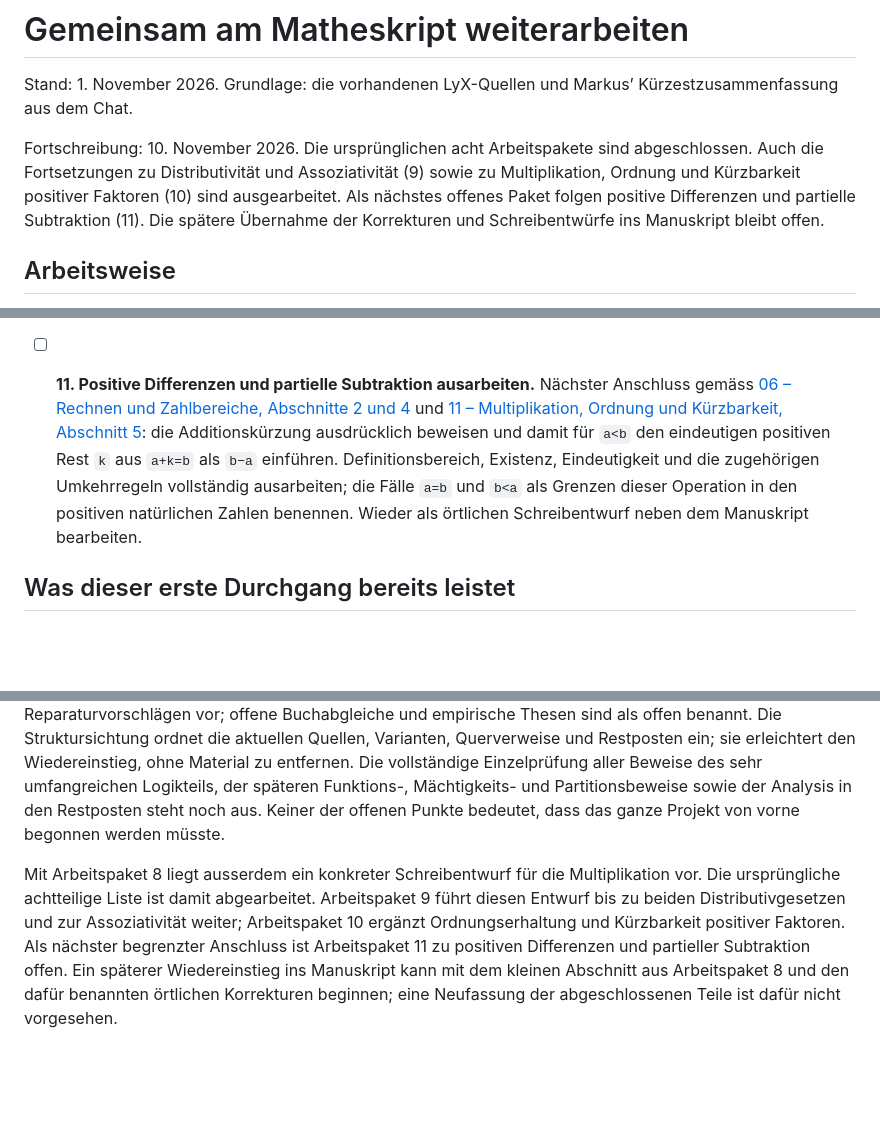
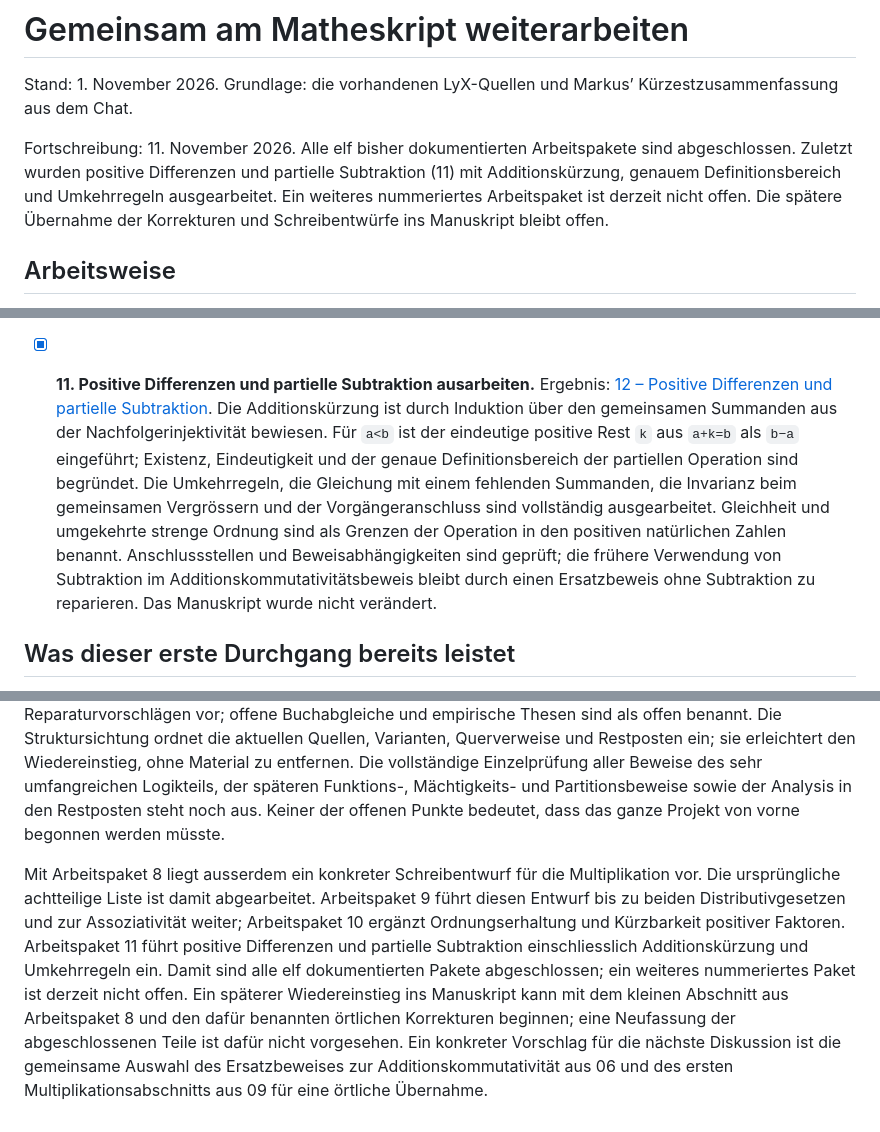
Before and after one commit to MobyDickDick/einfuehrungMathe, a Markdown page: Arbeitsnotizen/Aufgabenliste.md, 3 parts joined by grey strips. GitHub-like rendering; blank space fills up the shorter version.

Commit message:
positive differences included.

```diff
--- a/Arbeitsnotizen/Aufgabenliste.md
+++ b/Arbeitsnotizen/Aufgabenliste.md
@@ -2,7 +2,7 @@
 
 Stand: 1. November 2026. Grundlage: die vorhandenen LyX-Quellen und Markus’ Kürzestzusammenfassung aus dem Chat.
 
-Fortschreibung: 10. November 2026. Die ursprünglichen acht Arbeitspakete sind abgeschlossen. Auch die Fortsetzungen zu Distributivität und Assoziativität (9) sowie zu Multiplikation, Ordnung und Kürzbarkeit positiver Faktoren (10) sind ausgearbeitet. Als nächstes offenes Paket folgen positive Differenzen und partielle Subtraktion (11). Die spätere Übernahme der Korrekturen und Schreibentwürfe ins Manuskript bleibt offen.
+Fortschreibung: 11. November 2026. Alle elf bisher dokumentierten Arbeitspakete sind abgeschlossen. Zuletzt wurden positive Differenzen und partielle Subtraktion (11) mit Additionskürzung, genauem Definitionsbereich und Umkehrregeln ausgearbeitet. Ein weiteres nummeriertes Arbeitspaket ist derzeit nicht offen. Die spätere Übernahme der Korrekturen und Schreibentwürfe ins Manuskript bleibt offen.
 
 ## Arbeitsweise
 
@@ -34,10 +34,10 @@ Jeder Befund soll eine Fundstelle und eine Begründung haben. Zu unterscheiden s
 
 - [x] **10. Multiplikation, Ordnung und Kürzbarkeit positiver Faktoren ausarbeiten.** Ergebnis: [11 – Multiplikation, Ordnung und Kürzbarkeit](C:/Users/marku/myCloud/Mathe/Arbeitsnotizen/11_Multiplikation_Ordnung_und_Kuerzbarkeit.md). Aus der positiven Restdarstellung und dem Distributivgesetz ist die strenge Ordnungserhaltung vollständig hergeleitet; die Gleichheitskürzung folgt daraus durch ausschliessende Dreifallunterscheidung. Ergänzend sind beide Richtungen der Kürzungsregeln für strenge und nichtstrenge Ungleichungen begründet. Ordnungsgrundlage, positive Restketten, Abschluss der Multiplikation und Vergleichbarkeit sind ausdrücklich benannt; Subtraktion und Division werden nicht vorausgesetzt. Anschlussstellen, Beweisabhängigkeiten und Randfälle sind geprüft. Der Schreibentwurf bleibt bei den positiven natürlichen Zahlen. Das Manuskript wurde nicht verändert.
 
-- [ ] **11. Positive Differenzen und partielle Subtraktion ausarbeiten.** Nächster Anschluss gemäss [06 – Rechnen und Zahlbereiche, Abschnitte 2 und 4](C:/Users/marku/myCloud/Mathe/Arbeitsnotizen/06_Rechnen_und_Zahlbereiche.md) und [11 – Multiplikation, Ordnung und Kürzbarkeit, Abschnitt 5](C:/Users/marku/myCloud/Mathe/Arbeitsnotizen/11_Multiplikation_Ordnung_und_Kuerzbarkeit.md): die Additionskürzung ausdrücklich beweisen und damit für `a<b` den eindeutigen positiven Rest `k` aus `a+k=b` als `b−a` einführen. Definitionsbereich, Existenz, Eindeutigkeit und die zugehörigen Umkehrregeln vollständig ausarbeiten; die Fälle `a=b` und `b<a` als Grenzen dieser Operation in den positiven natürlichen Zahlen benennen. Wieder als örtlichen Schreibentwurf neben dem Manuskript bearbeiten.
+- [x] **11. Positive Differenzen und partielle Subtraktion ausarbeiten.** Ergebnis: [12 – Positive Differenzen und partielle Subtraktion](C:/Users/marku/myCloud/Mathe/Arbeitsnotizen/12_Positive_Differenzen_und_partielle_Subtraktion.md). Die Additionskürzung ist durch Induktion über den gemeinsamen Summanden aus der Nachfolgerinjektivität bewiesen. Für `a<b` ist der eindeutige positive Rest `k` aus `a+k=b` als `b−a` eingeführt; Existenz, Eindeutigkeit und der genaue Definitionsbereich der partiellen Operation sind begründet. Die Umkehrregeln, die Gleichung mit einem fehlenden Summanden, die Invarianz beim gemeinsamen Vergrössern und der Vorgängeranschluss sind vollständig ausgearbeitet. Gleichheit und umgekehrte strenge Ordnung sind als Grenzen der Operation in den positiven natürlichen Zahlen benannt. Anschlussstellen und Beweisabhängigkeiten sind geprüft; die frühere Verwendung von Subtraktion im Additionskommutativitätsbeweis bleibt durch einen Ersatzbeweis ohne Subtraktion zu reparieren. Das Manuskript wurde nicht verändert.
 
 ## Was dieser erste Durchgang bereits leistet
 
 Die Kürzestzusammenfassung ist zugeordnet. Die wahrscheinlich entscheidende Stelle des Stockens ist mit einer ausdrücklichen Selbstbemerkung im aktuellen Zahlenteil belegt. Konkrete sachliche Korrekturstellen sind mit Gegenproben dokumentiert. Die Begründungskette der natürlichen Zahlen, der Aussagenbegriff samt Widerspruchsfreiheits-Mantra und die tragenden Definitionen der Mengenlehre und Quantoren sind gesondert geprüft. Die Prüfung von Rechnen, Induktionsanwendungen und Zahlbereichen liegt mit geschlossenen Reparaturargumenten und ergänzenden endlichen Gegenproben vor; sie bezieht die einschlägigen Zahlentheorie- und Bruchrechnungsabschnitte der Restposten ein. Eine gesonderte Sachprüfung zu Physik, Sprache, Entwicklung und Zahlengeschichte liegt mit Quellen und örtlichen Reparaturvorschlägen vor; offene Buchabgleiche und empirische Thesen sind als offen benannt. Die Struktursichtung ordnet die aktuellen Quellen, Varianten, Querverweise und Restposten ein; sie erleichtert den Wiedereinstieg, ohne Material zu entfernen. Die vollständige Einzelprüfung aller Beweise des sehr umfangreichen Logikteils, der späteren Funktions-, Mächtigkeits- und Partitionsbeweise sowie der Analysis in den Restposten steht noch aus. Keiner der offenen Punkte bedeutet, dass das ganze Projekt von vorne begonnen werden müsste.
 
-Mit Arbeitspaket 8 liegt ausserdem ein konkreter Schreibentwurf für die Multiplikation vor. Die ursprüngliche achtteilige Liste ist damit abgearbeitet. Arbeitspaket 9 führt diesen Entwurf bis zu beiden Distributivgesetzen und zur Assoziativität weiter; Arbeitspaket 10 ergänzt Ordnungserhaltung und Kürzbarkeit positiver Faktoren. Als nächster begrenzter Anschluss ist Arbeitspaket 11 zu positiven Differenzen und partieller Subtraktion offen. Ein späterer Wiedereinstieg ins Manuskript kann mit dem kleinen Abschnitt aus Arbeitspaket 8 und den dafür benannten örtlichen Korrekturen beginnen; eine Neufassung der abgeschlossenen Teile ist dafür nicht vorgesehen.
+Mit Arbeitspaket 8 liegt ausserdem ein konkreter Schreibentwurf für die Multiplikation vor. Die ursprüngliche achtteilige Liste ist damit abgearbeitet. Arbeitspaket 9 führt diesen Entwurf bis zu beiden Distributivgesetzen und zur Assoziativität weiter; Arbeitspaket 10 ergänzt Ordnungserhaltung und Kürzbarkeit positiver Faktoren. Arbeitspaket 11 führt positive Differenzen und partielle Subtraktion einschliesslich Additionskürzung und Umkehrregeln ein. Damit sind alle elf dokumentierten Pakete abgeschlossen; ein weiteres nummeriertes Paket ist derzeit nicht offen. Ein späterer Wiedereinstieg ins Manuskript kann mit dem kleinen Abschnitt aus Arbeitspaket 8 und den dafür benannten örtlichen Korrekturen beginnen; eine Neufassung der abgeschlossenen Teile ist dafür nicht vorgesehen. Ein konkreter Vorschlag für die nächste Diskussion ist die gemeinsame Auswahl des Ersatzbeweises zur Additionskommutativität aus 06 und des ersten Multiplikationsabschnitts aus 09 für eine örtliche Übernahme.
```
Also changed, not shown: Arbeitsnotizen/11_Multiplikation_Ordnung_und_Kuerzbarkeit.md (+2 -0 lines), Arbeitsnotizen/12_Positive_Differenzen_und_partielle_Subtraktion.md (added, +242 -0 lines).
